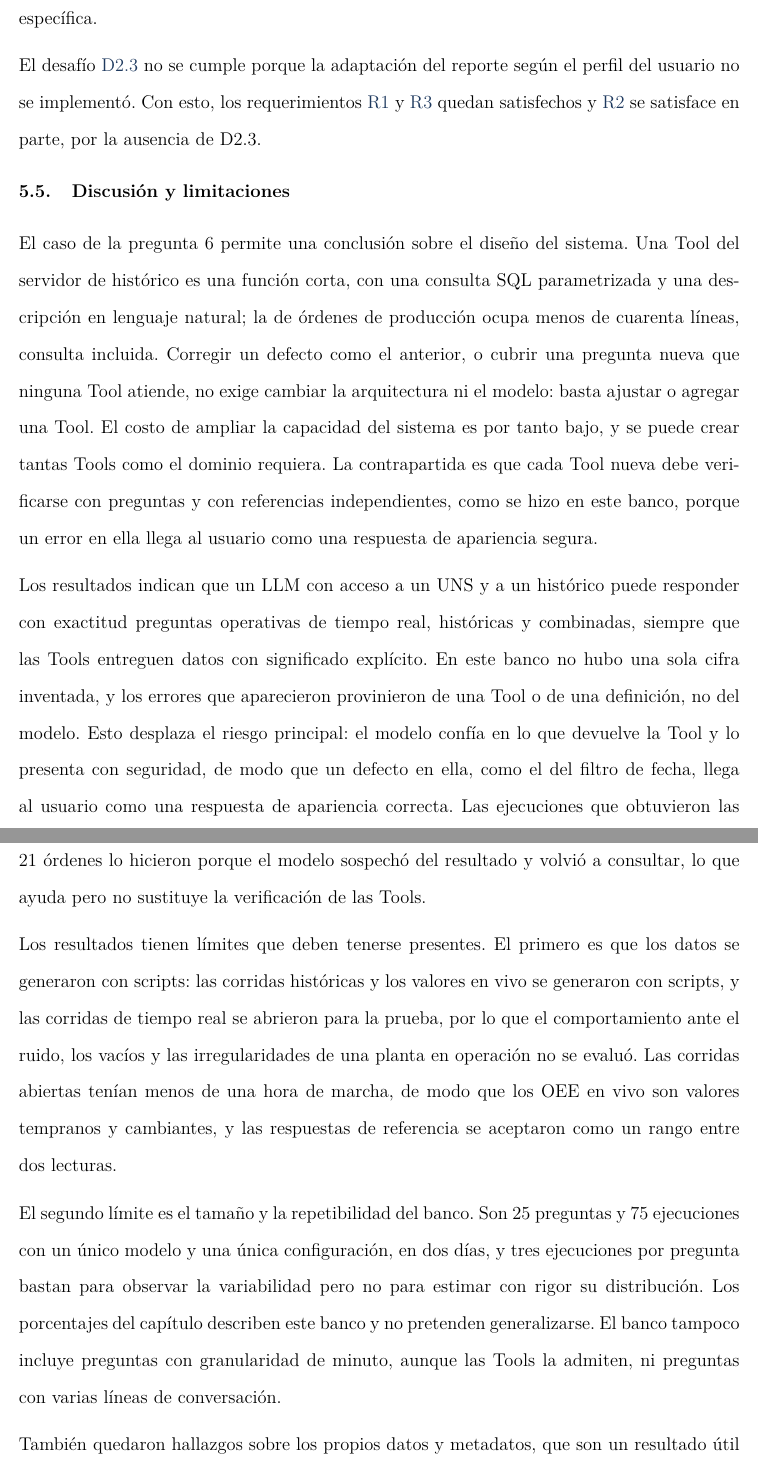
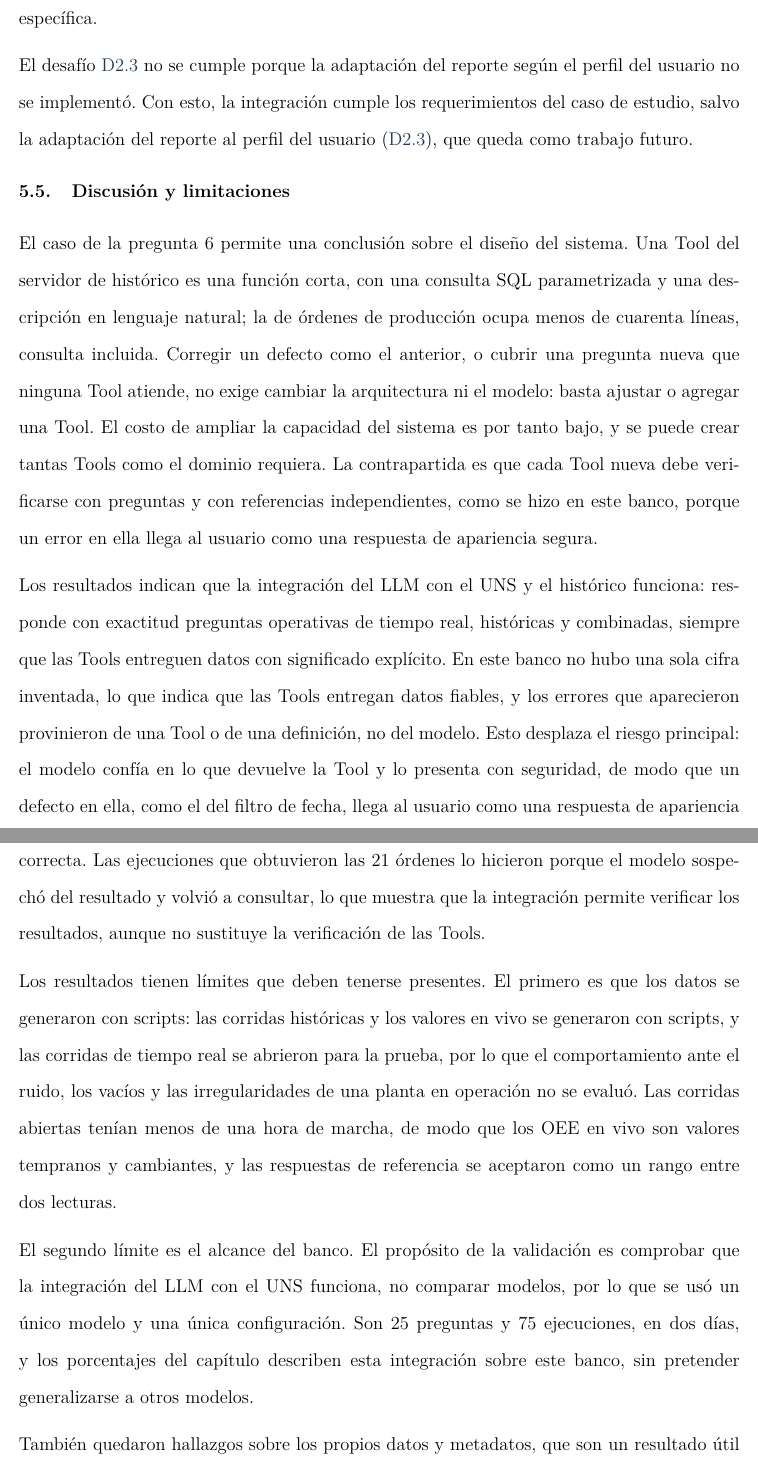
Before and after one commit to norbeycami2001-droid/Libro_Maestria, a LaTeX paper (main.tex, which reads Capítulos/05_Cap5_Validacion.tex): two parts of pages 96 and 97 of 153, joined at a grey line, cut so that both start at the same text. Compiled offline with pdfLaTeX.

Commit message:
Cap5: enfoque en la integración (no en el modelo), tiempo en servidores (promedio), segundo límite y cierre de requerimientos
Co-Authored-By: Claude Sonnet 5.5 <noreply@anthropic.com>
Claude-Session: https://claude.ai/code/session_014xiw4vFWm8vmnbwiQJ7wW6

```diff
--- a/Capítulos/05_Cap5_Validacion.tex
+++ b/Capítulos/05_Cap5_Validacion.tex
@@ -294,17 +294,17 @@ De los ocho desafíos, cuatro se cumplieron sin ningún fallo (\desafio{D1.1}, \
 
 El desafío \desafio{D3.1} pide consultas eficientes a la base de datos. El sistema lo resuelve por diseño y no con SQL generado por el modelo. Las Tools ejecutan consultas parametrizadas sobre una lista cerrada de tablas, agregan en SQL, limitan cada respuesta a 1000 filas y trabajan con un usuario de solo lectura, como se describió en las Secciones~\ref{alcanceseguridadhistorico} y~\ref{granularidadconsulta}. Por eso su verificación se apoya en esa descripción y en los tiempos de la Tabla~\ref{tab:res_latencia}, y no en una pregunta específica.
 
-El desafío \desafio{D2.3} no se cumple porque la adaptación del reporte según el perfil del usuario no se implementó. Con esto, los requerimientos \req{R1} y \req{R3} quedan satisfechos y \req{R2} se satisface en parte, por la ausencia de D2.3.
+El desafío \desafio{D2.3} no se cumple porque la adaptación del reporte según el perfil del usuario no se implementó. Con esto, la integración cumple los requerimientos del caso de estudio, salvo la adaptación del reporte al perfil del usuario (\desafio{D2.3}), que queda como trabajo futuro.
 
 \subsection{Discusión y limitaciones}
 \label{discusionvalidacion}
 
 El caso de la pregunta~6 permite una conclusión sobre el diseño del sistema. Una Tool del servidor de histórico es una función corta, con una consulta SQL parametrizada y una descripción en lenguaje natural; la de órdenes de producción ocupa menos de cuarenta líneas, consulta incluida. Corregir un defecto como el anterior, o cubrir una pregunta nueva que ninguna Tool atiende, no exige cambiar la arquitectura ni el modelo: basta ajustar o agregar una Tool. El costo de ampliar la capacidad del sistema es por tanto bajo, y se puede crear tantas Tools como el dominio requiera. La contrapartida es que cada Tool nueva debe verificarse con preguntas y con referencias independientes, como se hizo en este banco, porque un error en ella llega al usuario como una respuesta de apariencia segura.
 
-Los resultados indican que un LLM con acceso a un UNS y a un histórico puede responder con exactitud preguntas operativas de tiempo real, históricas y combinadas, siempre que las Tools entreguen datos con significado explícito. En este banco no hubo una sola cifra inventada, y los errores que aparecieron provinieron de una Tool o de una definición, no del modelo. Esto desplaza el riesgo principal: el modelo confía en lo que devuelve la Tool y lo presenta con seguridad, de modo que un defecto en ella, como el del filtro de fecha, llega al usuario como una respuesta de apariencia correcta. Las ejecuciones que obtuvieron las 21 órdenes lo hicieron porque el modelo sospechó del resultado y volvió a consultar, lo que ayuda pero no sustituye la verificación de las Tools.
+Los resultados indican que la integración del LLM con el UNS y el histórico funciona: responde con exactitud preguntas operativas de tiempo real, históricas y combinadas, siempre que las Tools entreguen datos con significado explícito. En este banco no hubo una sola cifra inventada, lo que indica que las Tools entregan datos fiables, y los errores que aparecieron provinieron de una Tool o de una definición, no del modelo. Esto desplaza el riesgo principal: el modelo confía en lo que devuelve la Tool y lo presenta con seguridad, de modo que un defecto en ella, como el del filtro de fecha, llega al usuario como una respuesta de apariencia correcta. Las ejecuciones que obtuvieron las 21 órdenes lo hicieron porque el modelo sospechó del resultado y volvió a consultar, lo que muestra que la integración permite verificar los resultados, aunque no sustituye la verificación de las Tools.
 
 Los resultados tienen límites que deben tenerse presentes. El primero es que los datos se generaron con scripts: las corridas históricas y los valores en vivo se generaron con scripts, y las corridas de tiempo real se abrieron para la prueba, por lo que el comportamiento ante el ruido, los vacíos y las irregularidades de una planta en operación no se evaluó. Las corridas abiertas tenían menos de una hora de marcha, de modo que los OEE en vivo son valores tempranos y cambiantes, y las respuestas de referencia se aceptaron como un rango entre dos lecturas.
 
-El segundo límite es el tamaño y la repetibilidad del banco. Son 25 preguntas y 75 ejecuciones con un único modelo y una única configuración, en dos días, y tres ejecuciones por pregunta bastan para observar la variabilidad pero no para estimar con rigor su distribución. Los porcentajes del capítulo describen este banco y no pretenden generalizarse. El banco tampoco incluye preguntas con granularidad de minuto, aunque las Tools la admiten, ni preguntas con varias líneas de conversación.
+El segundo límite es el alcance del banco. El propósito de la validación es comprobar que la integración del LLM con el UNS funciona, no comparar modelos, por lo que se usó un único modelo y una única configuración. Son 25 preguntas y 75 ejecuciones, en dos días, y los porcentajes del capítulo describen esta integración sobre este banco, sin pretender generalizarse a otros modelos.
 
 También quedaron hallazgos sobre los propios datos y metadatos, que son un resultado útil de la validación y quedan como correcciones pendientes. La tasa estándar de producción registrada en \texttt{standardrate} no es coherente con la producción de las corridas simuladas, y el modelo lo advirtió en las tres ejecuciones de la pregunta~12, por lo que cualquier análisis de rendimiento que use esa tasa directamente se debe leer con reserva. Además, la documentación de los tags del UNS describe el Infeed como bolsas y el Outfeed como fardos, pero los valores cumplen Infeed igual a Outfeed más Waste, como mostró la pregunta~21. Por último, la medición de la latencia se hizo sobre la interfaz de Claude Desktop y depende del cliente y de la red del equipo de pruebas.
```
Also changed, not shown: Capítulos/05_Cap5_Validacion.tex (8 more changed lines).
